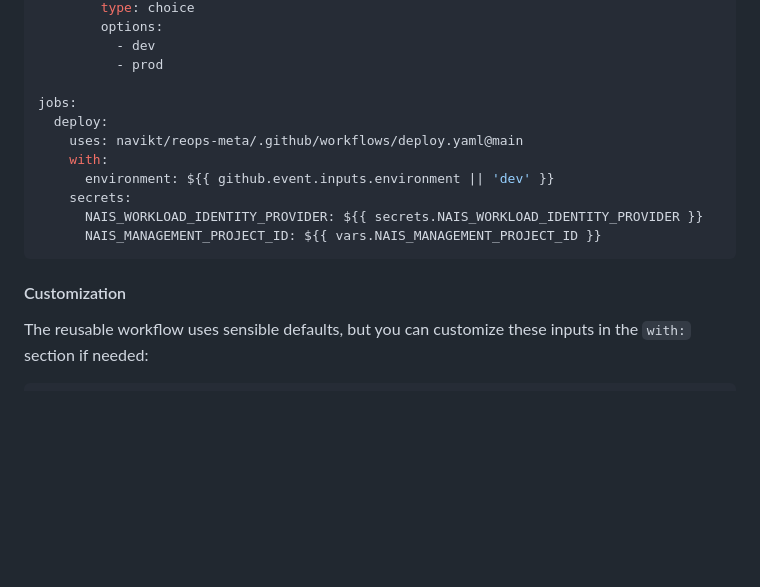
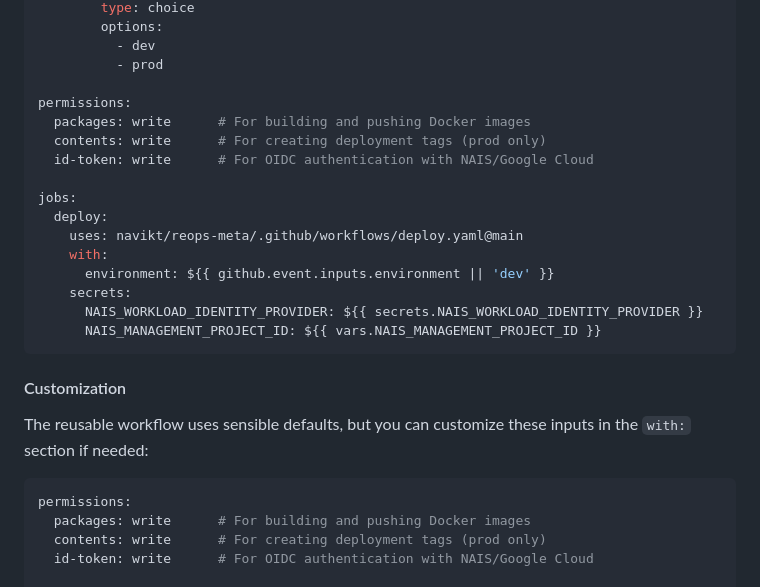
Before and after one commit to navikt/reops-meta, a Markdown page: README.md, the part around the change. GitHub-like rendering; blank space fills up the shorter version.

````diff
--- a/README.md
+++ b/README.md
@@ -41,6 +41,11 @@ on:
           - dev
           - prod
 
+permissions:
+  packages: write      # For building and pushing Docker images
+  contents: write      # For creating deployment tags (prod only)
+  id-token: write      # For OIDC authentication with NAIS/Google Cloud
+
 jobs:
   deploy:
     uses: navikt/reops-meta/.github/workflows/deploy.yaml@main
@@ -56,6 +61,11 @@ jobs:
 The reusable workflow uses sensible defaults, but you can customize these inputs in the `with:` section if needed:
 
 ```yaml
+permissions:
+  packages: write      # For building and pushing Docker images
+  contents: write      # For creating deployment tags (prod only)
+  id-token: write      # For OIDC authentication with NAIS/Google Cloud
+
 jobs:
   deploy:
     uses: navikt/reops-meta/.github/workflows/deploy.yaml@main
````
